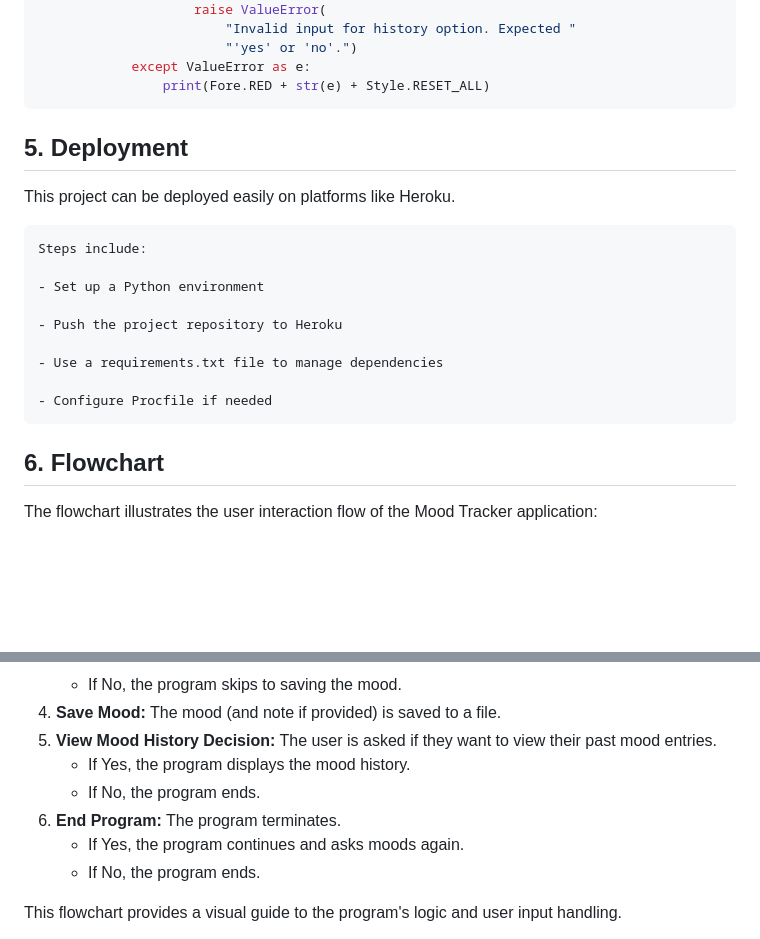
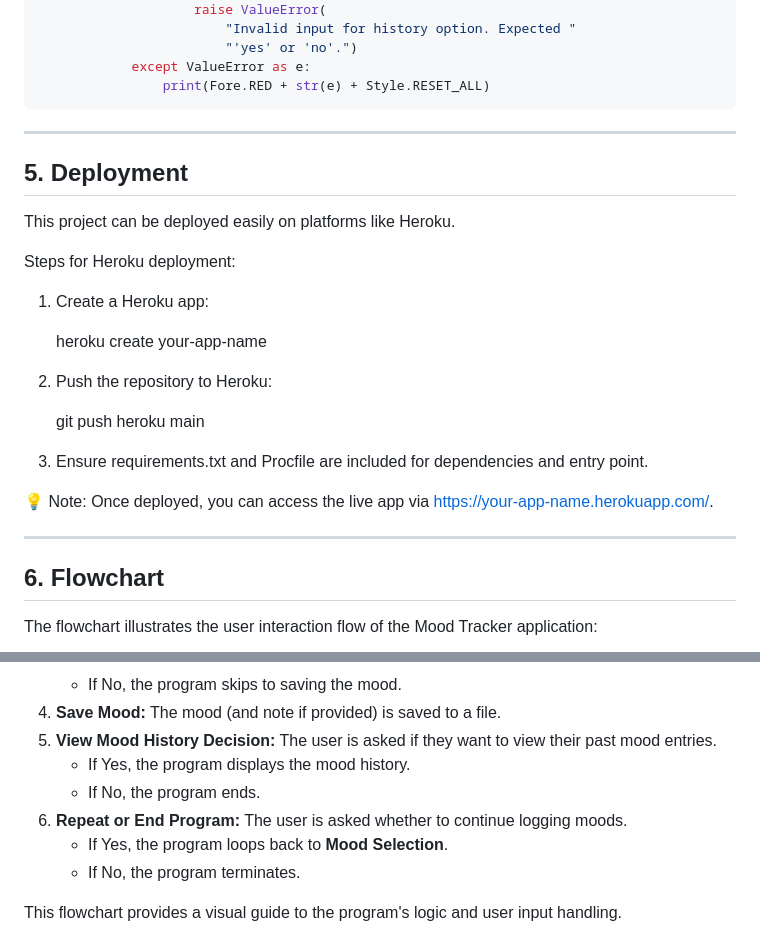
Before and after one commit to PDennise/mood_tracker, a Markdown page: README.md, 2 parts joined by grey strips. Drawn GitHub-style; blank space fills up the shorter version.

Commit message:
Edit flowchart content

````diff
--- a/README.md
+++ b/README.md
@@ -190,19 +190,26 @@ Example snippets:
                 print(Fore.RED + str(e) + Style.RESET_ALL)
 ```
 
+----
 
 ## 5. Deployment
 This project can be deployed easily on platforms like Heroku.
 
-    Steps include:
+Steps for Heroku deployment:
 
-    - Set up a Python environment
+1. Create a Heroku app:
 
-    - Push the project repository to Heroku
+    heroku create your-app-name
 
-    - Use a requirements.txt file to manage dependencies
+2. Push the repository to Heroku:
 
-    - Configure Procfile if needed
+    git push heroku main
+
+3. Ensure requirements.txt and Procfile are included for dependencies and entry point.
+
+💡 Note: Once deployed, you can access the live app via https://your-app-name.herokuapp.com/.
+
+----
 
 ## 6. Flowchart
 
@@ -217,9 +224,9 @@ The flowchart illustrates the user interaction flow of the Mood Tracker applicat
 5. **View Mood History Decision:** The user is asked if they want to view their past mood entries.
     - If Yes, the program displays the mood history.
     - If No, the program ends.
-6. **End Program:** The program terminates.
-    - If Yes, the program continues and asks moods again.
-    - If No, the program ends.
+6. **Repeat or End Program:** The user is asked whether to continue logging moods.
+    - If Yes, the program loops back to **Mood Selection**.
+    - If No, the program terminates.
 
 This flowchart provides a visual guide to the program's logic and user input handling.
 
````
